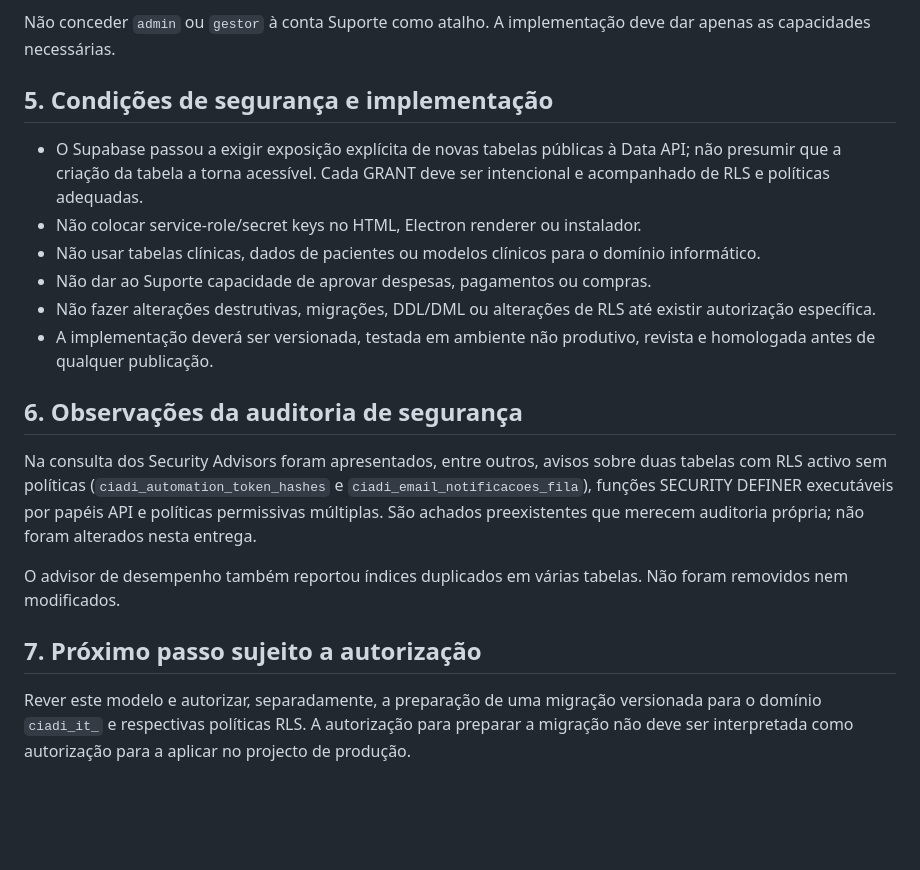
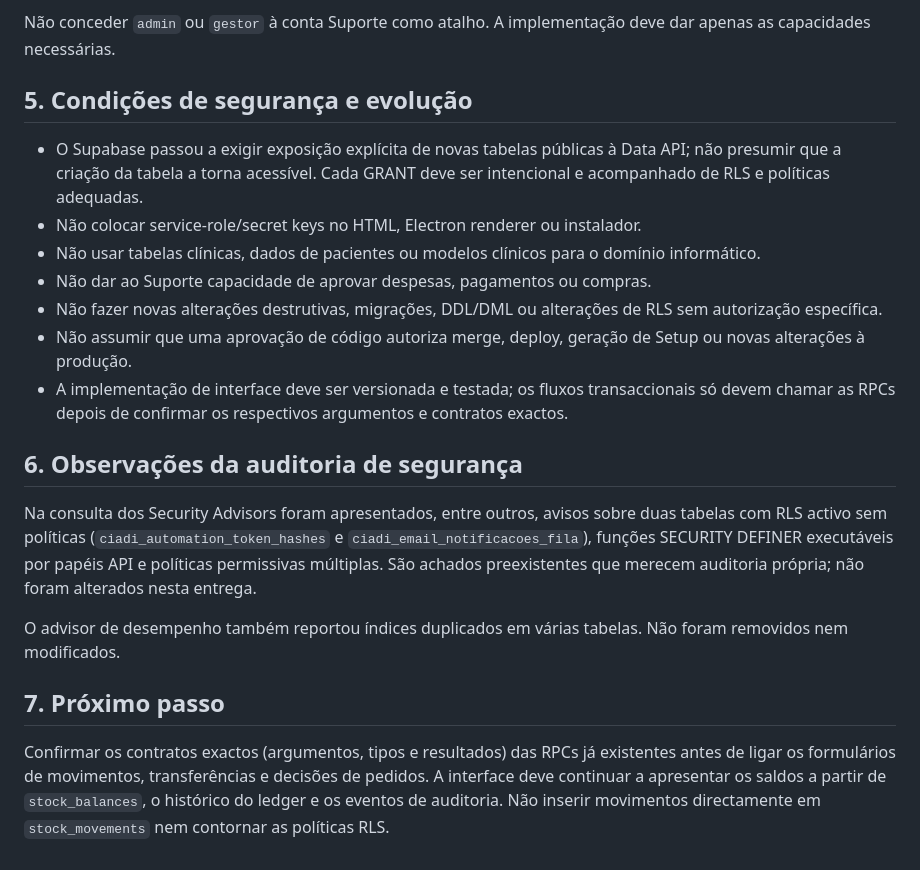
Before and after one commit to ivanioalberto83-cmyk/CIADI-, a Markdown page: docs/CIADI_SUPORTE_INFORMATICA_MODELO_DADOS.md, the part around one of its changes. Rendered like a GitHub page; blank space fills up the shorter version.

```diff
--- a/docs/CIADI_SUPORTE_INFORMATICA_MODELO_DADOS.md
+++ b/docs/CIADI_SUPORTE_INFORMATICA_MODELO_DADOS.md
@@ -116,14 +122,15 @@ Antes de escrever políticas:
 
 Não conceder `admin` ou `gestor` à conta Suporte como atalho. A implementação deve dar apenas as capacidades necessárias.
 
-## 5. Condições de segurança e implementação
+## 5. Condições de segurança e evolução
 
 - O Supabase passou a exigir exposição explícita de novas tabelas públicas à Data API; não presumir que a criação da tabela a torna acessível. Cada GRANT deve ser intencional e acompanhado de RLS e políticas adequadas.
 - Não colocar service-role/secret keys no HTML, Electron renderer ou instalador.
 - Não usar tabelas clínicas, dados de pacientes ou modelos clínicos para o domínio informático.
 - Não dar ao Suporte capacidade de aprovar despesas, pagamentos ou compras.
-- Não fazer alterações destrutivas, migrações, DDL/DML ou alterações de RLS até existir autorização específica.
-- A implementação deverá ser versionada, testada em ambiente não produtivo, revista e homologada antes de qualquer publicação.
+- Não fazer novas alterações destrutivas, migrações, DDL/DML ou alterações de RLS sem autorização específica.
+- Não assumir que uma aprovação de código autoriza merge, deploy, geração de Setup ou novas alterações à produção.
+- A implementação de interface deve ser versionada e testada; os fluxos transaccionais só devem chamar as RPCs depois de confirmar os respectivos argumentos e contratos exactos.
 
 ## 6. Observações da auditoria de segurança
 
@@ -131,6 +138,6 @@ Na consulta dos Security Advisors foram apresentados, entre outros, avisos sobre
 
 O advisor de desempenho também reportou índices duplicados em várias tabelas. Não foram removidos nem modificados.
 
-## 7. Próximo passo sujeito a autorização
+## 7. Próximo passo
 
-Rever este modelo e autorizar, separadamente, a preparação de uma migração versionada para o domínio `ciadi_it_` e respectivas políticas RLS. A autorização para preparar a migração não deve ser interpretada como autorização para a aplicar no projecto de produção.
+Confirmar os contratos exactos (argumentos, tipos e resultados) das RPCs já existentes antes de ligar os formulários de movimentos, transferências e decisões de pedidos. A interface deve continuar a apresentar os saldos a partir de `stock_balances`, o histórico do ledger e os eventos de auditoria. Não inserir movimentos directamente em `stock_movements` nem contornar as políticas RLS.
```
Also changed, not shown: other parts of docs/CIADI_SUPORTE_INFORMATICA_MODELO_DADOS.md (+28 -22 lines).
